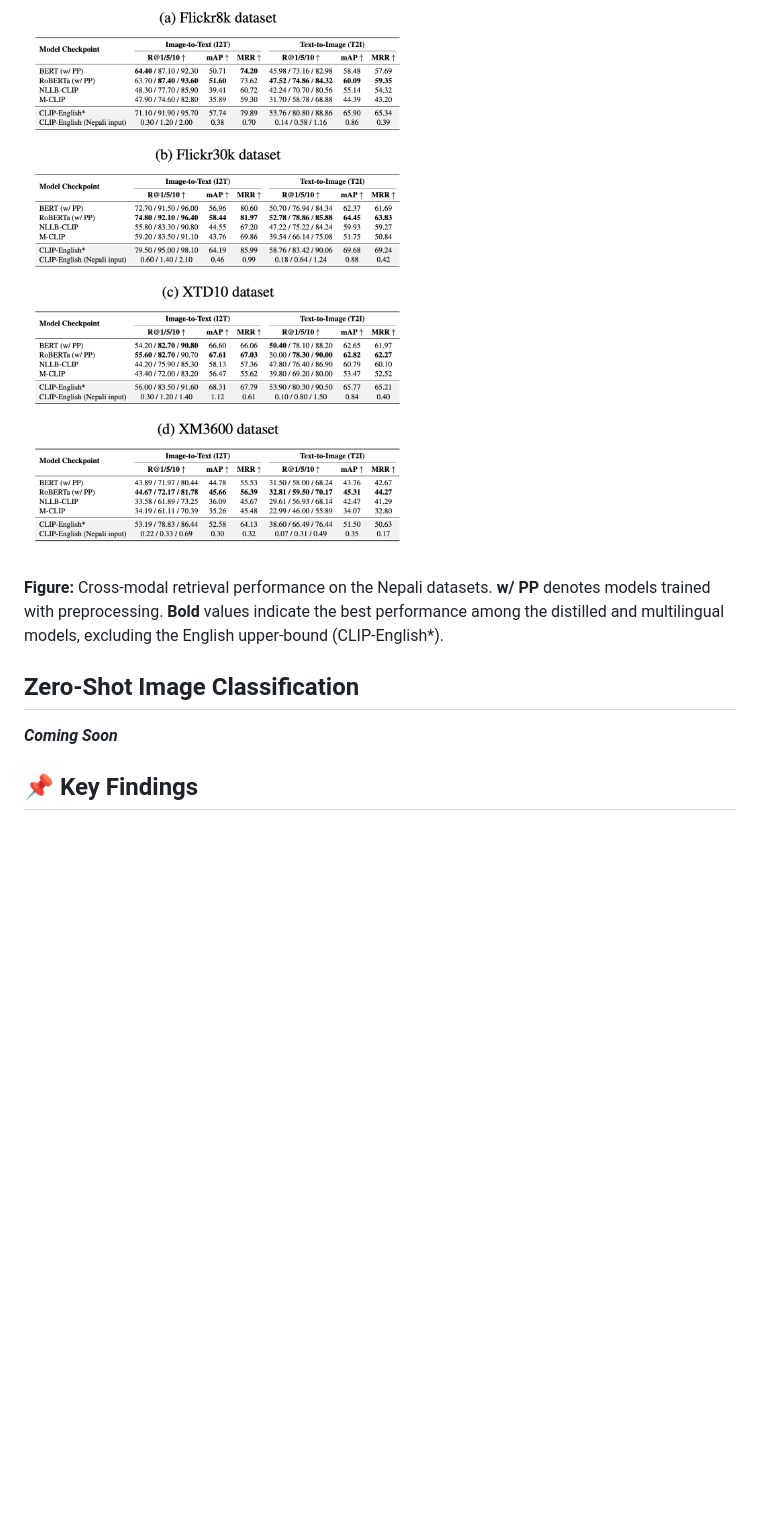
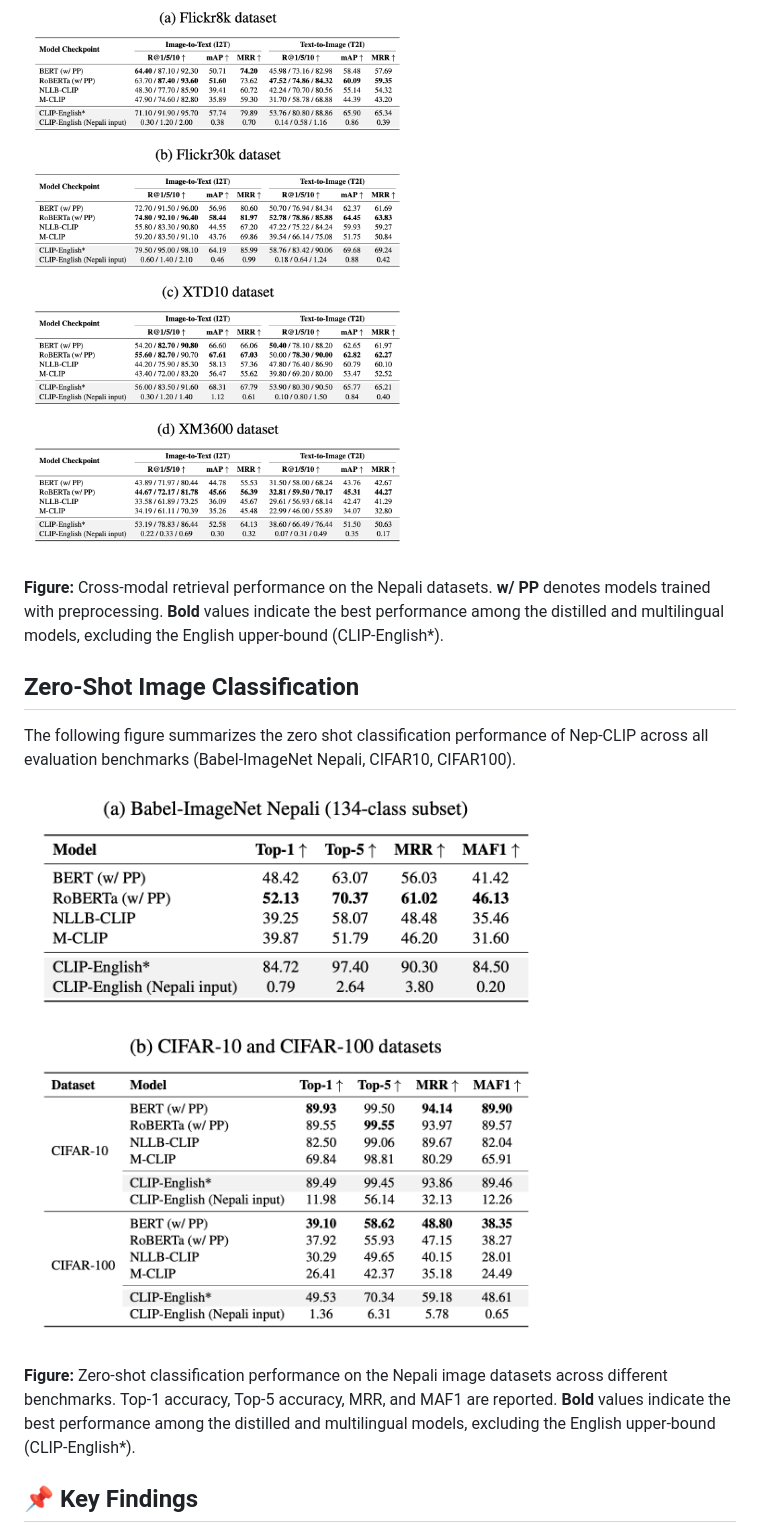
Before and after one commit to sagarsishir51/Nep-CLIP, a Markdown page: README.md, the part around the change. Rendered like a GitHub page; pictures changed too: assets/nepclip_zsc_benchmark_results.png (added); blank space fills up the shorter version.

```diff
--- a/README.md
+++ b/README.md
@@ -112,14 +112,22 @@ The following figure summarizes the image-text retrieval performance of Nep-CLIP
 
 <p>
   <img src="assets/nepclip_image_retrieval_benchmark_results.png"
-       alt="Nep-CLIP Benchmark Results"
+       alt="Nep-CLIP IR Benchmark Results"
        width="457">
 </p>
 
 **Figure:** Cross-modal retrieval performance on the Nepali datasets. **w/ PP** denotes models trained with preprocessing. **Bold** values indicate the best performance among the distilled and multilingual models, excluding the English upper-bound (CLIP-English*).
 
 ## Zero-Shot Image Classification
-***Coming Soon***
+The following figure summarizes the zero shot classification performance of Nep-CLIP across all evaluation benchmarks (Babel-ImageNet Nepali, CIFAR10, CIFAR100).
+
+<p>
+  <img src="assets/nepclip_zsc_benchmark_results.png"
+       alt="Nep-CLIP ZSC Benchmark Results"
+       width="1118">
+</p>
+
+**Figure:** Zero-shot classification performance on the Nepali image datasets across different benchmarks. Top-1 accuracy, Top-5 accuracy, MRR, and MAF1 are reported. **Bold** values indicate the best performance among the distilled and multilingual models, excluding the English upper-bound (CLIP-English*).
 
 ## 📌 Key Findings
 
```
Also changed, not shown: 14 other files.
